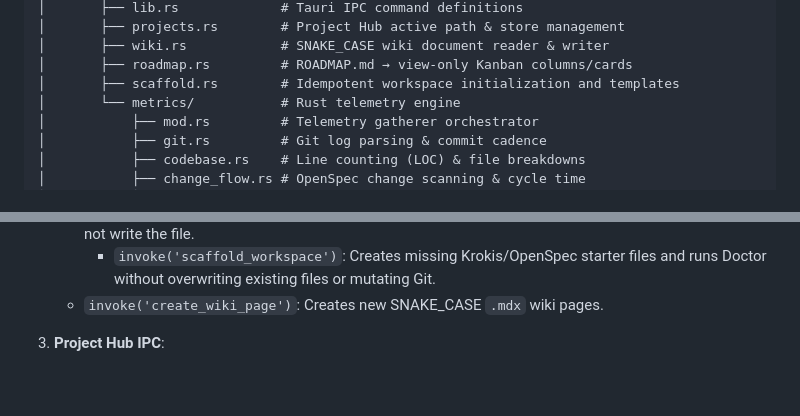
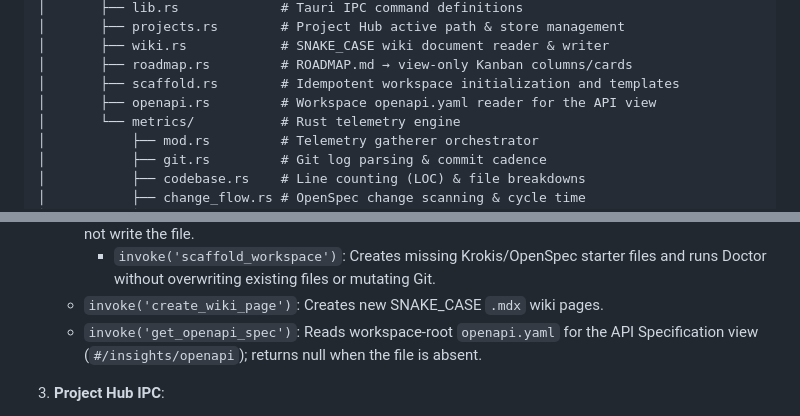
Before and after one commit to Gavvys/krokis, a Markdown page: ARCHITECTURE.md, 2 parts joined by grey strips. Rendered like a GitHub page; blank space fills up the shorter version.

```diff
--- a/ARCHITECTURE.md
+++ b/ARCHITECTURE.md
@@ -17,6 +17,7 @@ Krokis runs as a native desktop application built with Tauri v2 and Rust, housin
 │       ├── wiki.rs            # SNAKE_CASE wiki document reader & writer
 │       ├── roadmap.rs         # ROADMAP.md → view-only Kanban columns/cards
 │       ├── scaffold.rs        # Idempotent workspace initialization and templates
+│       ├── openapi.rs         # Workspace openapi.yaml reader for the API view
 │       └── metrics/           # Rust telemetry engine
 │           ├── mod.rs         # Telemetry gatherer orchestrator
 │           ├── git.rs         # Git log parsing & commit cadence
@@ -49,6 +50,7 @@ Krokis runs as a native desktop application built with Tauri v2 and Rust, housin
     *   `invoke('get_roadmap')`: Parses workspace-root `ROADMAP.md` into Now/Queued/Exploring/Parked/Shipped columns for the view-only Kanban board (`#/roadmap`). Does not write the file.
         *   `invoke('scaffold_workspace')`: Creates missing Krokis/OpenSpec starter files and runs Doctor without overwriting existing files or mutating Git.
     *   `invoke('create_wiki_page')`: Creates new SNAKE_CASE `.mdx` wiki pages.
+    *   `invoke('get_openapi_spec')`: Reads workspace-root `openapi.yaml` for the API Specification view (`#/insights/openapi`); returns null when the file is absent.
 
 3.  **Project Hub IPC**:
     *   `<project-selector>` Web Component renders active project name and recent project dropdown in sidebar.
```
Also changed, not shown: PROJECT_MEMORY.md (+2 -0 lines), README.md (+7 -8 lines), docs/screenshots/api-specification.png, 3 other files.
